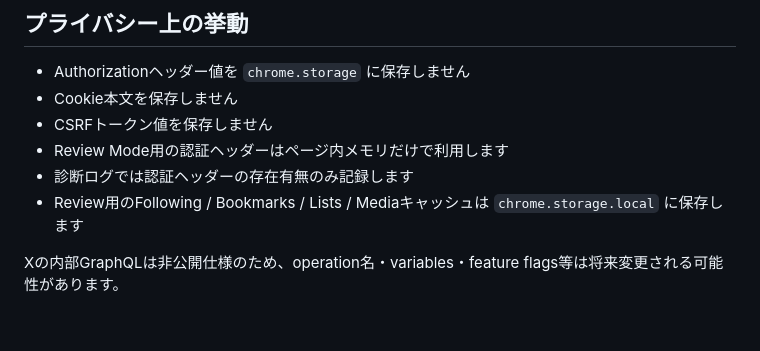
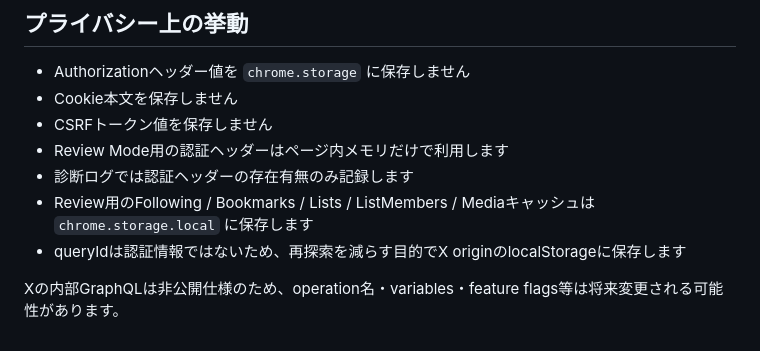
Before and after one commit to pealsha/x-follow-review, a Markdown page: README.md, the part around one of its changes. GitHub-like rendering.

```diff
--- a/README.md
+++ b/README.md
@@ -124,6 +131,7 @@ git pull
 - CSRFトークン値を保存しません
 - Review Mode用の認証ヘッダーはページ内メモリだけで利用します
 - 診断ログでは認証ヘッダーの存在有無のみ記録します
-- Review用のFollowing / Bookmarks / Lists / Mediaキャッシュは `chrome.storage.local` に保存します
+- Review用のFollowing / Bookmarks / Lists / ListMembers / Mediaキャッシュは `chrome.storage.local` に保存します
+- queryIdは認証情報ではないため、再探索を減らす目的でX originのlocalStorageに保存します
 
 Xの内部GraphQLは非公開仕様のため、operation名・variables・feature flags等は将来変更される可能性があります。
```
Also changed, not shown: other parts of README.md (+24 -17 lines).
